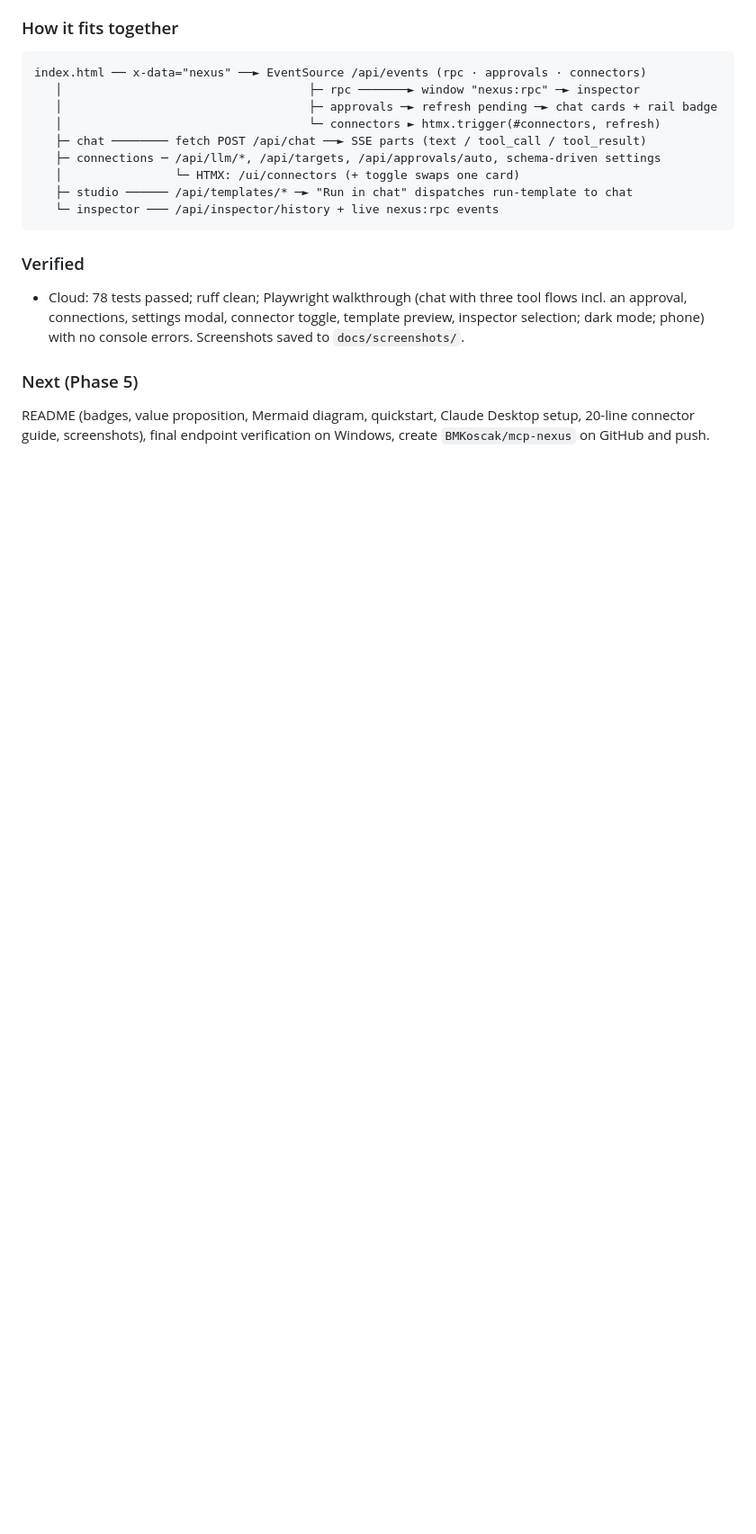
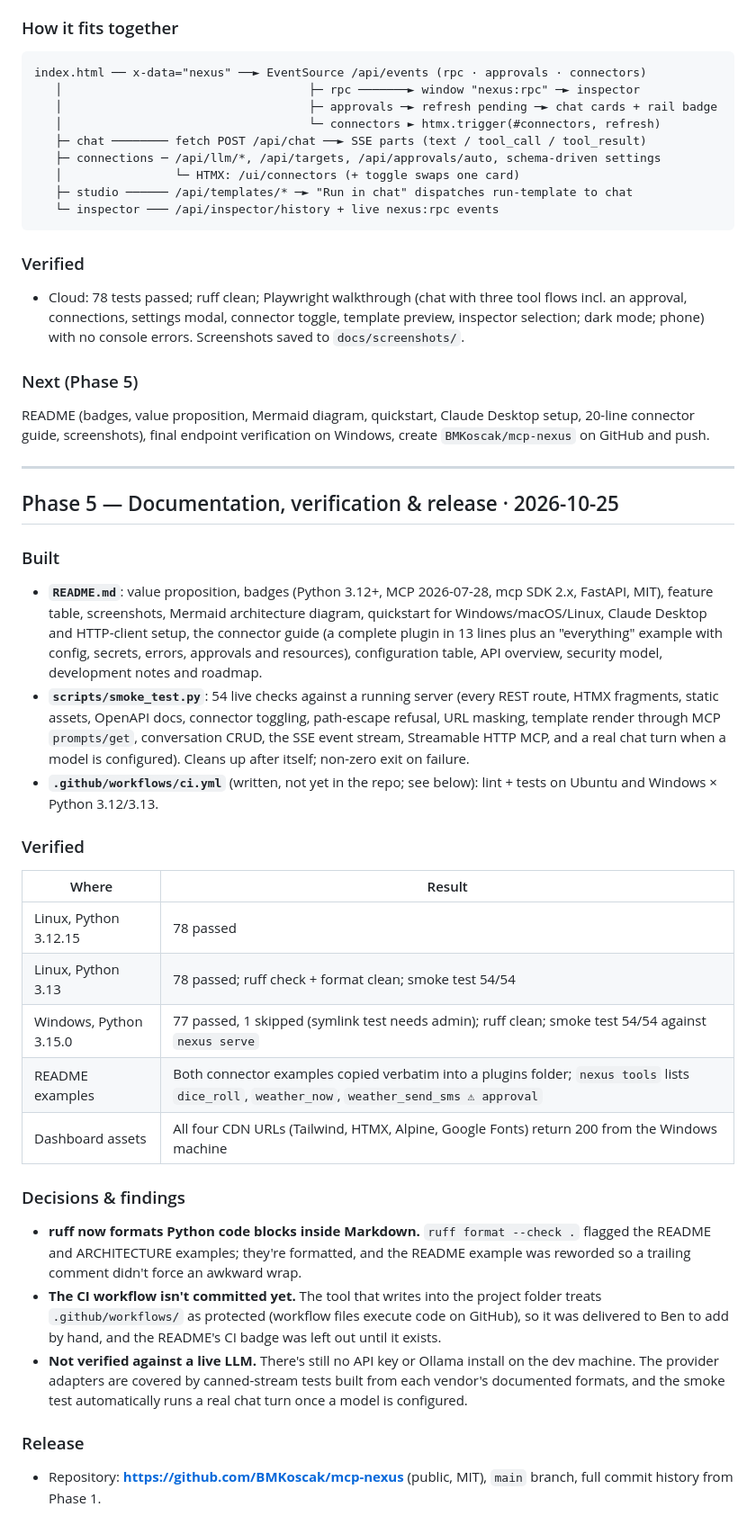
Before and after one commit to BMKoscak/mcp-nexus, a Markdown page: docs/DEVLOG.md, the part around the change. Shown at 90% size. Rendered like a GitHub page; blank space fills up the shorter version.

Commit message:
docs: record phase 5 verification and release in devlog
Co-Authored-By: Claude Opus 5.5 <noreply@anthropic.com>

Claude-Session: https://claude.ai/code/session_0194qPKdtgULB1qf75kXvPjU

```diff
--- a/docs/DEVLOG.md
+++ b/docs/DEVLOG.md
@@ -183,3 +183,29 @@ index.html ── x-data="nexus" ──► EventSource /api/events (rpc · appro
 
 ### Next (Phase 5)
 README (badges, value proposition, Mermaid diagram, quickstart, Claude Desktop setup, 20-line connector guide, screenshots), final endpoint verification on Windows, create `BMKoscak/mcp-nexus` on GitHub and push.
+
+---
+
+## Phase 5 — Documentation, verification & release · 2026-10-25
+
+### Built
+- **`README.md`**: value proposition, badges (Python 3.12+, MCP 2026-07-28, mcp SDK 2.x, FastAPI, MIT), feature table, screenshots, Mermaid architecture diagram, quickstart for Windows/macOS/Linux, Claude Desktop and HTTP-client setup, the connector guide (a complete plugin in 13 lines plus an "everything" example with config, secrets, errors, approvals and resources), configuration table, API overview, security model, development notes and roadmap.
+- **`scripts/smoke_test.py`**: 54 live checks against a running server (every REST route, HTMX fragments, static assets, OpenAPI docs, connector toggling, path-escape refusal, URL masking, template render through MCP `prompts/get`, conversation CRUD, the SSE event stream, Streamable HTTP MCP, and a real chat turn when a model is configured). Cleans up after itself; non-zero exit on failure.
+- **`.github/workflows/ci.yml`** (written, not yet in the repo; see below): lint + tests on Ubuntu and Windows × Python 3.12/3.13.
+
+### Verified
+| Where | Result |
+|---|---|
+| Linux, Python 3.12.15 | 78 passed |
+| Linux, Python 3.13 | 78 passed; ruff check + format clean; smoke test 54/54 |
+| Windows, Python 3.15.0 | 77 passed, 1 skipped (symlink test needs admin); ruff clean; smoke test 54/54 against `nexus serve` |
+| README examples | Both connector examples copied verbatim into a plugins folder; `nexus tools` lists `dice_roll`, `weather_now`, `weather_send_sms ⚠ approval` |
+| Dashboard assets | All four CDN URLs (Tailwind, HTMX, Alpine, Google Fonts) return 200 from the Windows machine |
+
+### Decisions & findings
+- **ruff now formats Python code blocks inside Markdown.** `ruff format --check .` flagged the README and ARCHITECTURE examples; they're formatted, and the README example was reworded so a trailing comment didn't force an awkward wrap.
+- **The CI workflow isn't committed yet.** The tool that writes into the project folder treats `.github/workflows/` as protected (workflow files execute code on GitHub), so it was delivered to Ben to add by hand, and the README's CI badge was left out until it exists.
+- **Not verified against a live LLM.** There's still no API key or Ollama install on the dev machine. The provider adapters are covered by canned-stream tests built from each vendor's documented formats, and the smoke test automatically runs a real chat turn once a model is configured.
+
+### Release
+- Repository: **https://github.com/BMKoscak/mcp-nexus** (public, MIT), `main` branch, full commit history from Phase 1.
```
Also changed, not shown: docs/ARCHITECTURE.md (+3 -1 lines).
